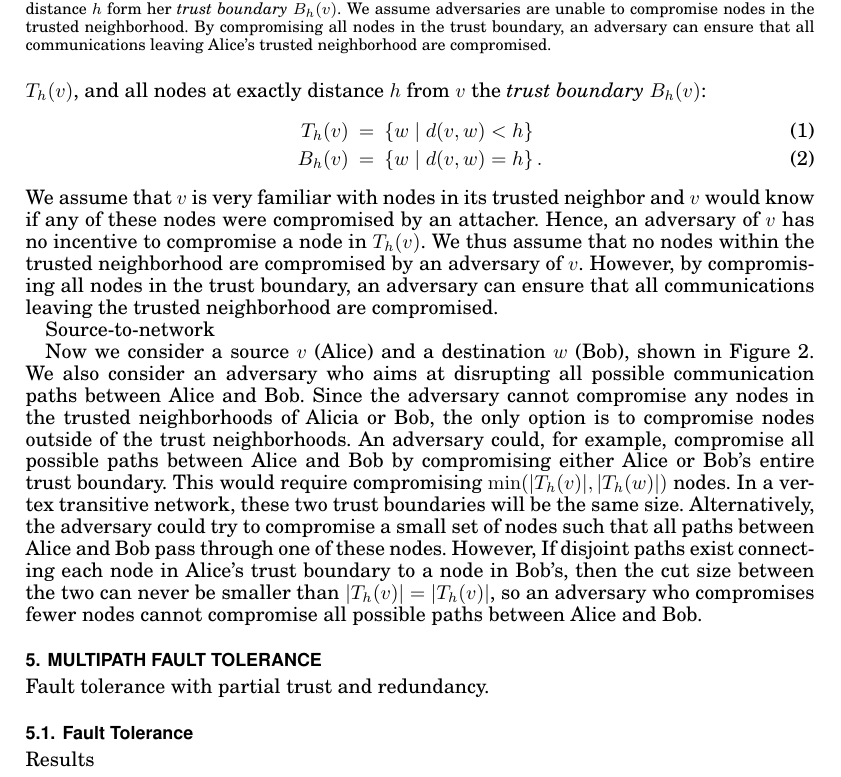
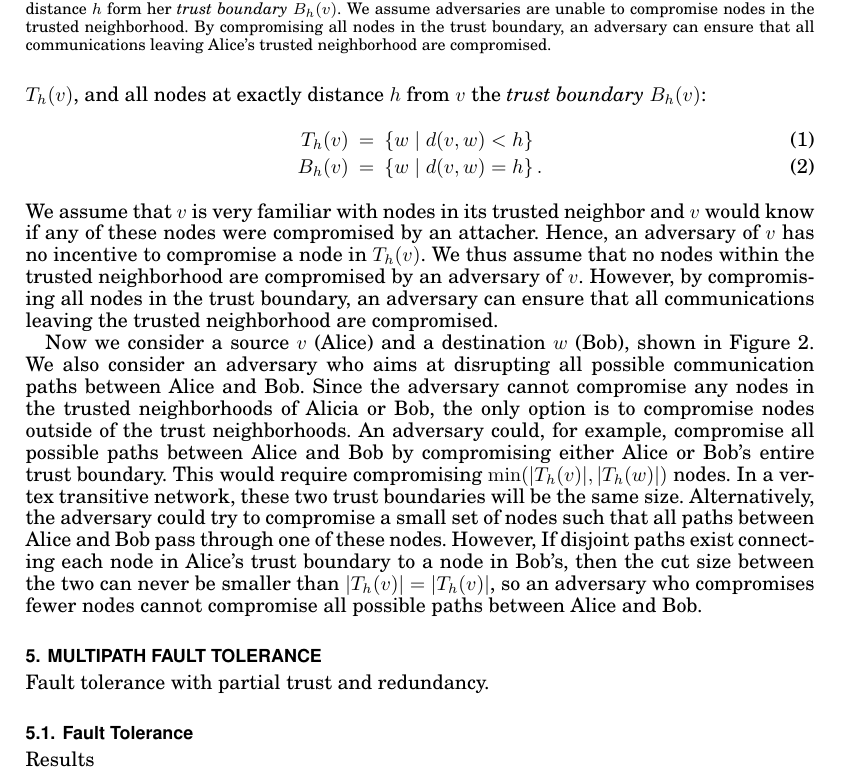
Before and after one commit to elplatt/Paper-Dissertation, a LaTeX paper (ec-2016/source/paper.tex): part of page 5 of 12, cut so that both start at the same text. Compiled offline with pdfLaTeX.

Commit message:
Remove old notes.

```diff
--- a/ec-2016/source/paper.tex
+++ b/ec-2016/source/paper.tex
@@ -361,7 +361,6 @@ We assume that $v$ is very familiar with nodes in its trusted neighbor and $v$ w
 by an adversary of $v$. However, by compromising all nodes in the trust boundary, an adversary can
 ensure that all communications leaving the trusted neighborhood are compromised.
 
-Source-to-network
 \begin{figure}
 \centerline{\includegraphics[height =.4 \textwidth]{fig-alice_trusted_neigh2}}
 \caption{
```
